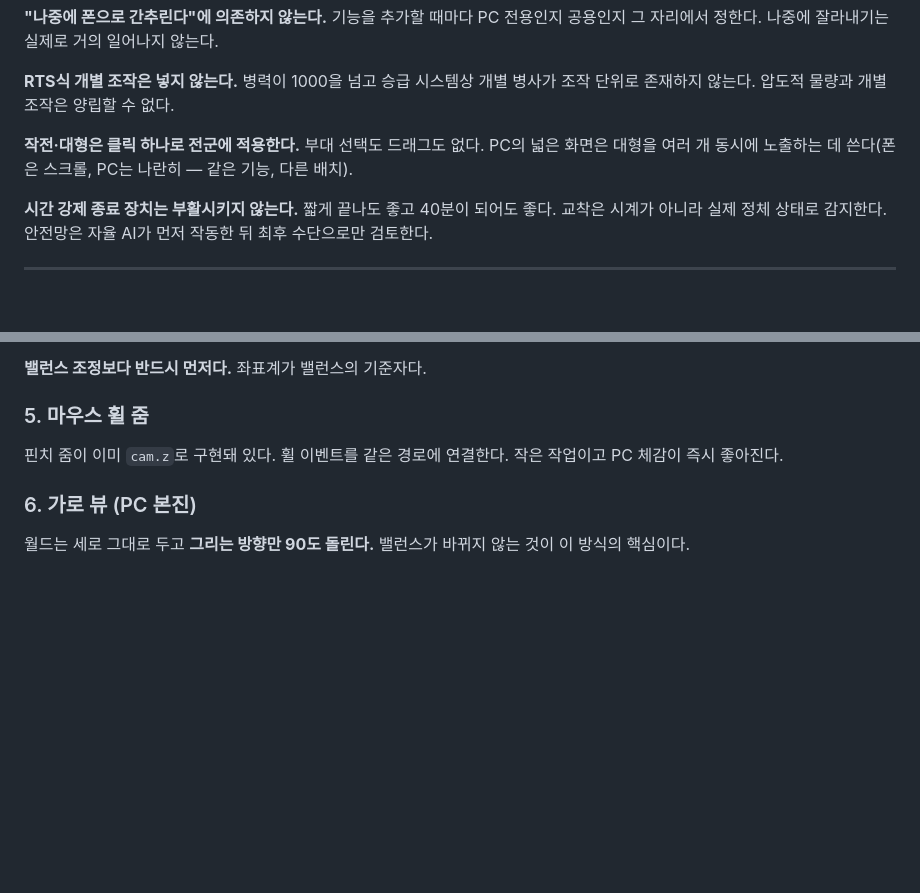
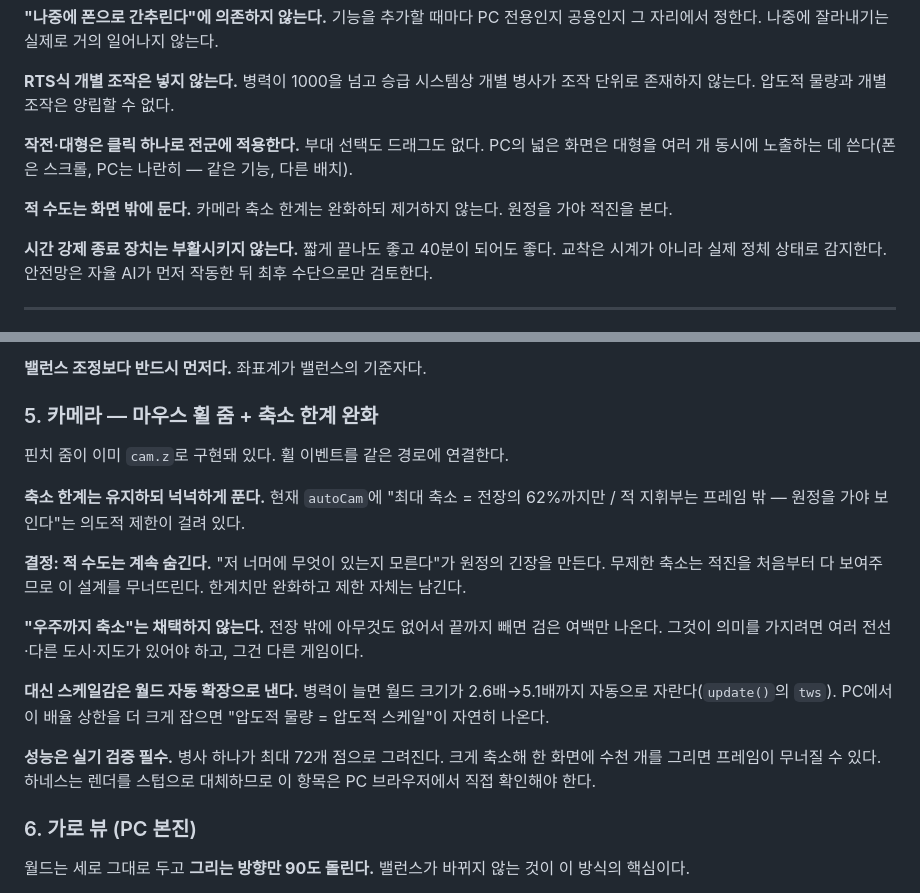
Before and after one commit to squall05-a11y/briboarmy, a Markdown page: ROADMAP.md, 2 parts joined by grey strips. GitHub-like rendering; blank space fills up the shorter version.

```diff
--- a/ROADMAP.md
+++ b/ROADMAP.md
@@ -16,6 +16,8 @@
 **RTS식 개별 조작은 넣지 않는다.** 병력이 1000을 넘고 승급 시스템상 개별 병사가 조작 단위로 존재하지 않는다. 압도적 물량과 개별 조작은 양립할 수 없다.
 
 **작전·대형은 클릭 하나로 전군에 적용한다.** 부대 선택도 드래그도 없다. PC의 넓은 화면은 대형을 여러 개 동시에 노출하는 데 쓴다(폰은 스크롤, PC는 나란히 — 같은 기능, 다른 배치).
+
+**적 수도는 화면 밖에 둔다.** 카메라 축소 한계는 완화하되 제거하지 않는다. 원정을 가야 적진을 본다.
 
 **시간 강제 종료 장치는 부활시키지 않는다.** 짧게 끝나도 좋고 40분이 되어도 좋다. 교착은 시계가 아니라 실제 정체 상태로 감지한다. 안전망은 자율 AI가 먼저 작동한 뒤 최후 수단으로만 검토한다.
 
@@ -74,8 +76,18 @@ AI도 써야 한다. `aiEvaluate`가 이미 전술 상태(정면·공성·해상
 
 **밸런스 조정보다 반드시 먼저다.** 좌표계가 밸런스의 기준자다.
 
-### 5. 마우스 휠 줌
-핀치 줌이 이미 `cam.z`로 구현돼 있다. 휠 이벤트를 같은 경로에 연결한다. 작은 작업이고 PC 체감이 즉시 좋아진다.
+### 5. 카메라 — 마우스 휠 줌 + 축소 한계 완화
+핀치 줌이 이미 `cam.z`로 구현돼 있다. 휠 이벤트를 같은 경로에 연결한다.
+
+**축소 한계는 유지하되 넉넉하게 푼다.** 현재 `autoCam`에 "최대 축소 = 전장의 62%까지만 / 적 지휘부는 프레임 밖 — 원정을 가야 보인다"는 의도적 제한이 걸려 있다.
+
+**결정: 적 수도는 계속 숨긴다.** "저 너머에 무엇이 있는지 모른다"가 원정의 긴장을 만든다. 무제한 축소는 적진을 처음부터 다 보여주므로 이 설계를 무너뜨린다. 한계치만 완화하고 제한 자체는 남긴다.
+
+**"우주까지 축소"는 채택하지 않는다.** 전장 밖에 아무것도 없어서 끝까지 빼면 검은 여백만 나온다. 그것이 의미를 가지려면 여러 전선·다른 도시·지도가 있어야 하고, 그건 다른 게임이다.
+
+**대신 스케일감은 월드 자동 확장으로 낸다.** 병력이 늘면 월드 크기가 2.6배→5.1배까지 자동으로 자란다(`update()`의 `tws`). PC에서 이 배율 상한을 더 크게 잡으면 "압도적 물량 = 압도적 스케일"이 자연히 나온다.
+
+**성능은 실기 검증 필수.** 병사 하나가 최대 72개 점으로 그려진다. 크게 축소해 한 화면에 수천 개를 그리면 프레임이 무너질 수 있다. 하네스는 렌더를 스텁으로 대체하므로 이 항목은 PC 브라우저에서 직접 확인해야 한다.
 
 ### 6. 가로 뷰 (PC 본진)
 월드는 세로 그대로 두고 **그리는 방향만 90도 돌린다.** 밸런스가 바뀌지 않는 것이 이 방식의 핵심이다.
```
